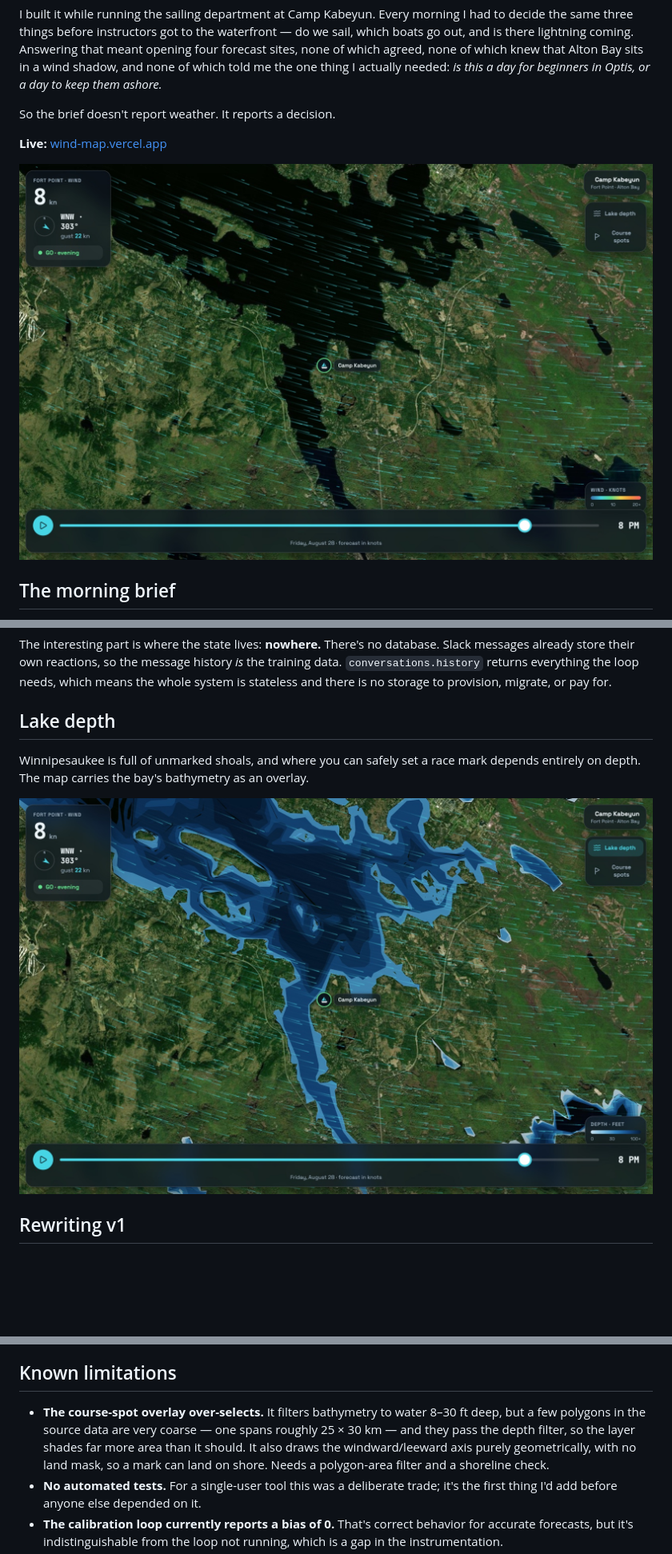
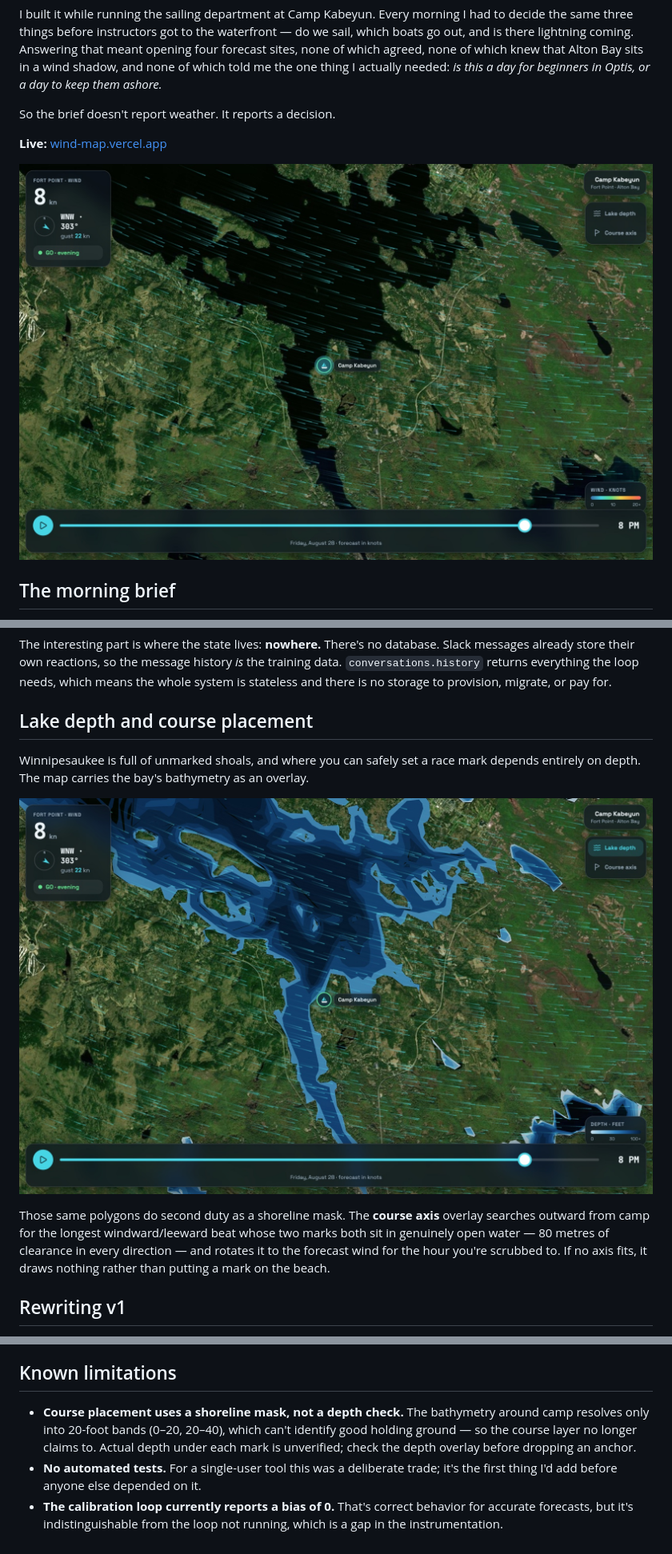
Before and after one commit to LBB2005/camp-kabeyun-wind, a Markdown page: README.md, 3 parts joined by grey strips. Shown at 80% size. Drawn GitHub-style; pictures changed too: docs/screenshots/depth.jpg, docs/screenshots/hero.jpg; blank space fills up the shorter version.

```diff
--- a/README.md
+++ b/README.md
@@ -65,11 +65,13 @@ Each brief asks for a reaction: 👍 spot-on, 💨 windier than forecast, 😴 c
 
 The interesting part is where the state lives: **nowhere.** There's no database. Slack messages already store their own reactions, so the message history *is* the training data. `conversations.history` returns everything the loop needs, which means the whole system is stateless and there is no storage to provision, migrate, or pay for.
 
-## Lake depth
+## Lake depth and course placement
 
 Winnipesaukee is full of unmarked shoals, and where you can safely set a race mark depends entirely on depth. The map carries the bay's bathymetry as an overlay.
 
 ![Lake depth overlay — graduated bathymetry across Alton Bay and the Broads](docs/screenshots/depth.jpg)
+
+Those same polygons do second duty as a shoreline mask. The **course axis** overlay searches outward from camp for the longest windward/leeward beat whose two marks both sit in genuinely open water — 80 metres of clearance in every direction — and rotates it to the forecast wind for the hour you're scrubbed to. If no axis fits, it draws nothing rather than putting a mark on the beach.
 
 ## Rewriting v1
 
@@ -106,7 +108,7 @@ Every verdict threshold lives in `config.js` as a named constant rather than sca
 
 ## Known limitations
 
-- **The course-spot overlay over-selects.** It filters bathymetry to water 8–30 ft deep, but a few polygons in the source data are very coarse — one spans roughly 25 × 30 km — and they pass the depth filter, so the layer shades far more area than it should. It also draws the windward/leeward axis purely geometrically, with no land mask, so a mark can land on shore. Needs a polygon-area filter and a shoreline check.
+- **Course placement uses a shoreline mask, not a depth check.** The bathymetry around camp resolves only into 20-foot bands (0–20, 20–40), which can't identify good holding ground — so the course layer no longer claims to. Actual depth under each mark is unverified; check the depth overlay before dropping an anchor.
 - **No automated tests.** For a single-user tool this was a deliberate trade; it's the first thing I'd add before anyone else depended on it.
 - **The calibration loop currently reports a bias of 0.** That's correct behavior for accurate forecasts, but it's indistinguishable from the loop not running, which is a gap in the instrumentation.
 - **Alton Bay sits in a wind shadow** and typically reads 20–30% lower than the Broads. The models don't know this; I do, and I read the map accordingly. Encoding that correction is unfinished work.
```
Also changed, not shown: 2 other files.
